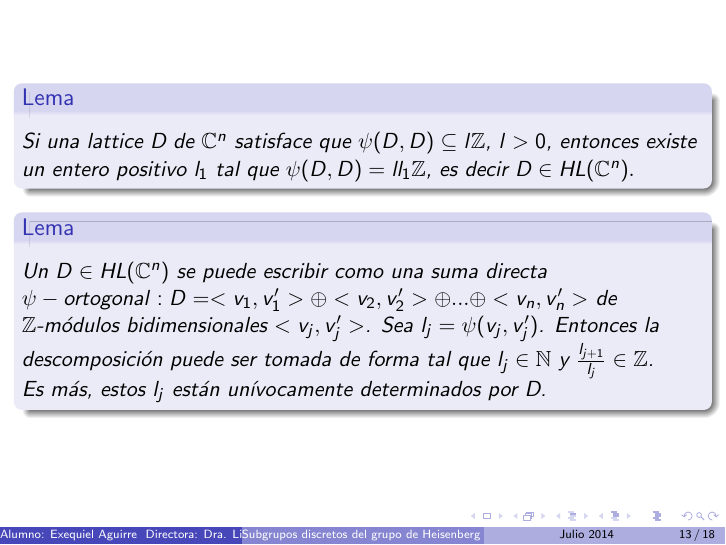
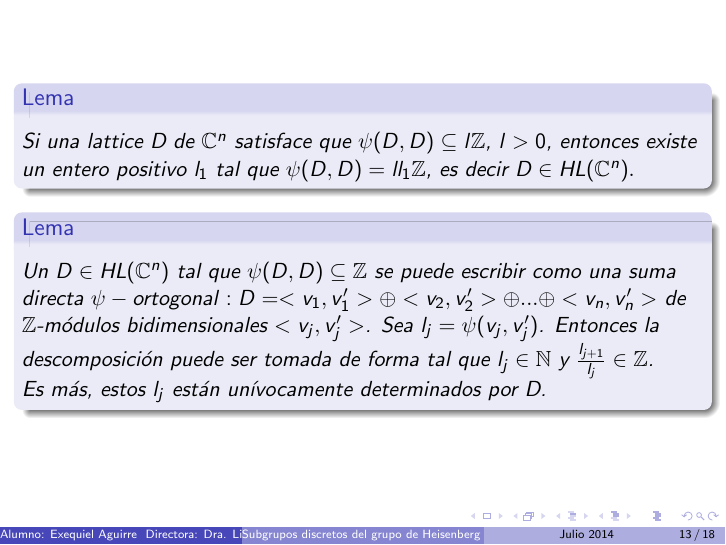
Before and after one commit to exequiel-aguirre/tf, LaTeX slides (presentacion.tex): page 14 of 19. Compiled offline with pdfLaTeX.

Commit message:
small change for better explanation

```diff
--- a/presentacion.tex
+++ b/presentacion.tex
@@ -217,7 +217,7 @@ Esto motiva la siguiente definición:
 \end{lemma}
 
 \begin{lemma} \label{1.8}
- Un $D \in HL(\mathbb{C}^n)$ se puede escribir como una suma directa $\psi-ortogonal : D=<v_1,v_1'>\oplus<v_2,v_2'>\oplus...\oplus<v_n,v_n'>$
+ Un $D \in HL(\mathbb{C}^n)$ tal que $\psi(D,D)\subseteq \mathbb{Z}$ se puede escribir como una suma directa $\psi-ortogonal : D=<v_1,v_1'>\oplus<v_2,v_2'>\oplus...\oplus<v_n,v_n'>$
  de $\mathbb{Z}$-módulos bidimensionales $<v_j,v_j'>$. Sea $l_j=\psi(v_j,v_j')$. Entonces la descomposición puede ser tomada
  de forma tal que $l_j \in \mathbb{N}$ y $\frac{l_{j+1}}{l_j}  \in \mathbb{Z}$.
 
```
